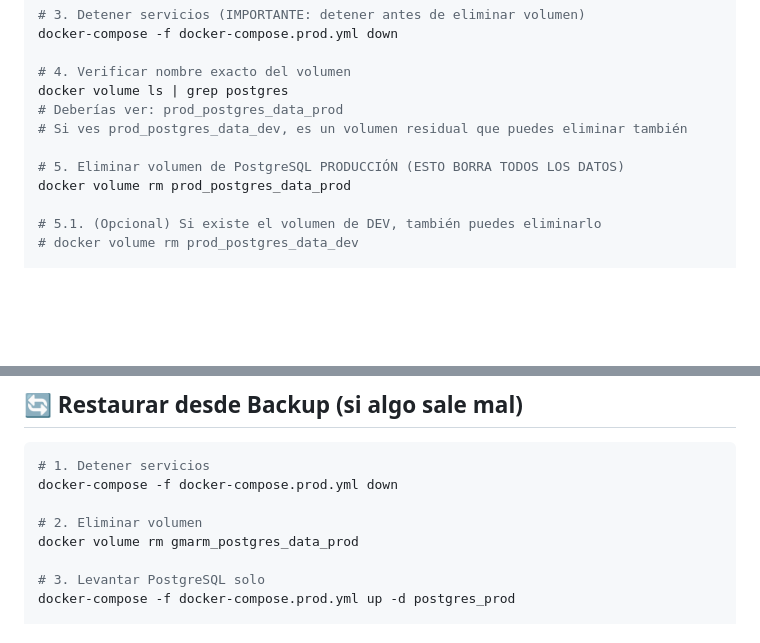
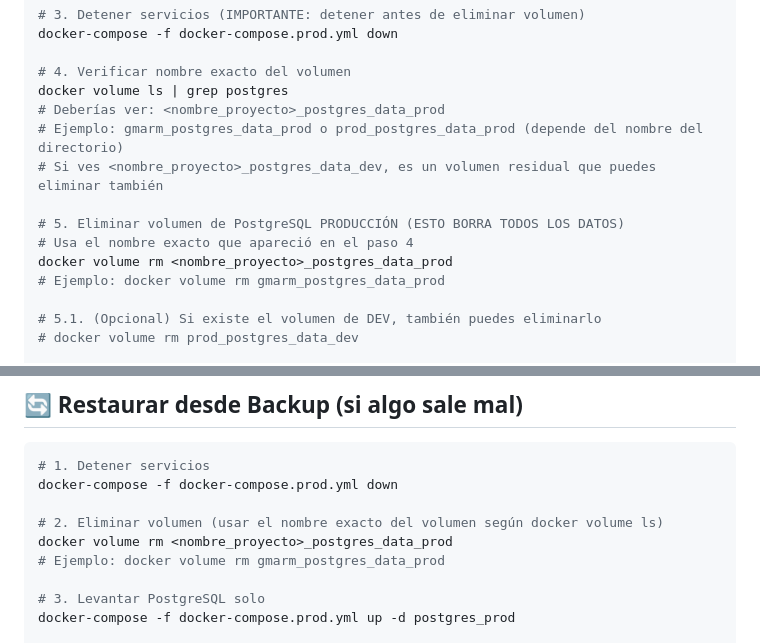
Before and after one commit to Gmarm-org/gmarm, a Markdown page: REINICIAR_BD_PRODUCCION.md, 2 parts joined by grey strips. GitHub-like rendering; blank space fills up the shorter version.

```diff
--- a/REINICIAR_BD_PRODUCCION.md
+++ b/REINICIAR_BD_PRODUCCION.md
@@ -22,11 +22,14 @@ docker-compose -f docker-compose.prod.yml down
 
 # 4. Verificar nombre exacto del volumen
 docker volume ls | grep postgres
-# Deberías ver: prod_postgres_data_prod
-# Si ves prod_postgres_data_dev, es un volumen residual que puedes eliminar también
+# Deberías ver: <nombre_proyecto>_postgres_data_prod
+# Ejemplo: gmarm_postgres_data_prod o prod_postgres_data_prod (depende del nombre del directorio)
+# Si ves <nombre_proyecto>_postgres_data_dev, es un volumen residual que puedes eliminar también
 
 # 5. Eliminar volumen de PostgreSQL PRODUCCIÓN (ESTO BORRA TODOS LOS DATOS)
-docker volume rm prod_postgres_data_prod
+# Usa el nombre exacto que apareció en el paso 4
+docker volume rm <nombre_proyecto>_postgres_data_prod
+# Ejemplo: docker volume rm gmarm_postgres_data_prod
 
 # 5.1. (Opcional) Si existe el volumen de DEV, también puedes eliminarlo
 # docker volume rm prod_postgres_data_dev
@@ -197,8 +200,9 @@ chmod +r datos/00_gmarm_completo.sql
 # 1. Detener servicios
 docker-compose -f docker-compose.prod.yml down
 
-# 2. Eliminar volumen
-docker volume rm gmarm_postgres_data_prod
+# 2. Eliminar volumen (usar el nombre exacto del volumen según docker volume ls)
+docker volume rm <nombre_proyecto>_postgres_data_prod
+# Ejemplo: docker volume rm gmarm_postgres_data_prod
 
 # 3. Levantar PostgreSQL solo
 docker-compose -f docker-compose.prod.yml up -d postgres_prod
```
